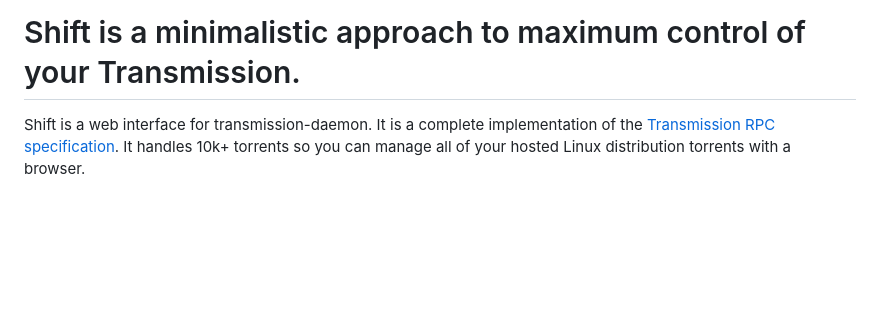
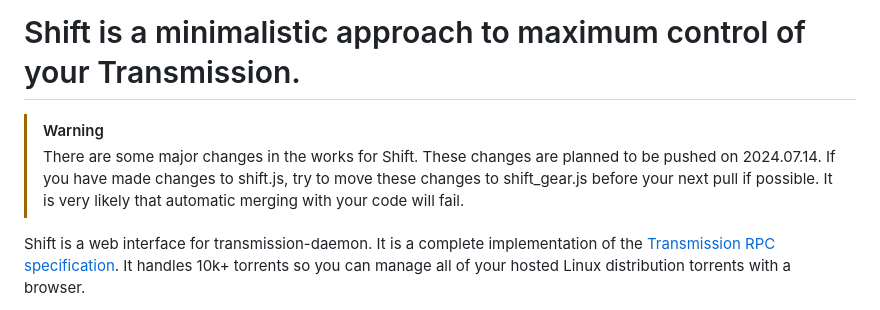
Before and after one commit to killemov/Shift, a Markdown page: README.md, the part around the change. Rendered like a GitHub page; blank space fills up the shorter version.

Commit message:
Added future update warning to README.md.

```diff
--- a/README.md
+++ b/README.md
@@ -1,5 +1,9 @@
 Shift is a minimalistic approach to maximum control of your Transmission.
 ===
+
+> [!WARNING]
+> There are some major changes in the works for Shift. These changes are planned to be pushed on 2024.07.14. If you have made changes to shift.js, try to move these changes to shift_gear.js before your next pull if possible. It is very likely that automatic merging with your code will fail.
+
 Shift is a web interface for transmission-daemon. It is a complete implementation of the [Transmission RPC specification](https://github.com/transmission/transmission/blob/main/docs/rpc-spec.md). It handles 10k+ torrents so you can manage all of your hosted Linux distribution torrents with a browser.
 
 *Shift is targeted at Mozilla Firefox with degraded and untested functionality for other or older browsers.*
```
